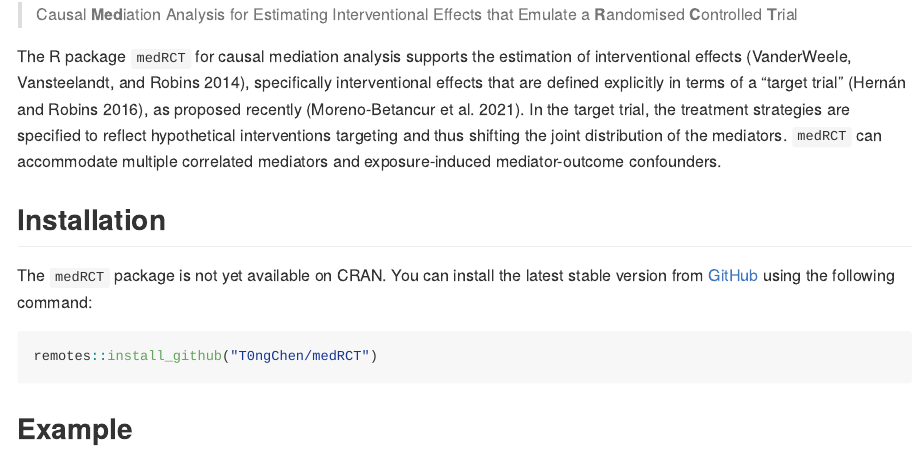
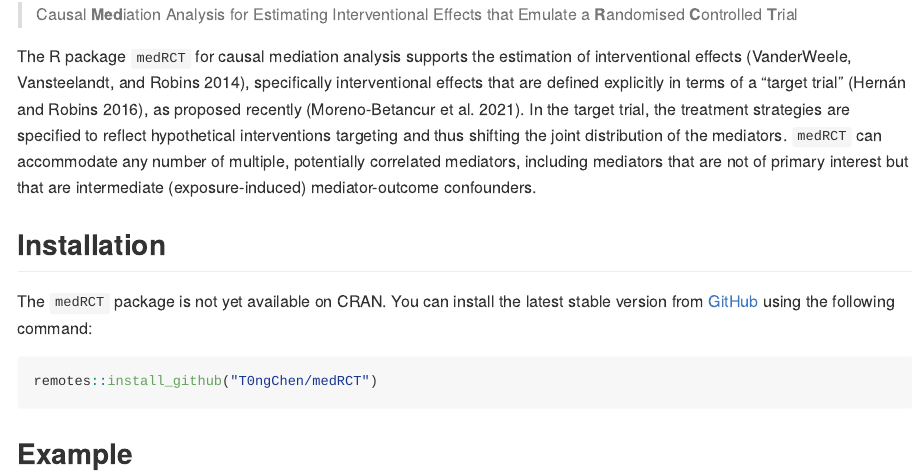
Before and after one commit to T0ngChen/medRCT, an R Markdown document (README.Rmd): the page in a window 1100 px wide, from 110 px down. Rendered offline with R 4.5, knitr and Pandoc, with nearby package versions; some code elsewhere in the file could not run offline; badge pictures from the web are left out.

Commit message:
Update README.Rmd

```diff
--- a/README.Rmd
+++ b/README.Rmd
@@ -24,7 +24,7 @@ knitr::opts_chunk$set(
 
 > Causal **Med**iation Analysis for Estimating Interventional Effects that Emulate a **R**andomised **C**ontrolled **T**rial
 
-The R package `medRCT` for causal mediation analysis supports the estimation of interventional effects [@vanderweele2014effect], specifically interventional effects that are defined explicitly in terms of a "target trial" [@hernan2016using], as proposed recently [@Moreno2021Mediation]. In the target trial, the treatment strategies are specified to reflect hypothetical interventions targeting and thus shifting the joint distribution of the mediators. `medRCT` can accommodate multiple correlated mediators and exposure-induced mediator-outcome confounders.
+The R package `medRCT` for causal mediation analysis supports the estimation of interventional effects [@vanderweele2014effect], specifically interventional effects that are defined explicitly in terms of a "target trial" [@hernan2016using], as proposed recently [@Moreno2021Mediation]. In the target trial, the treatment strategies are specified to reflect hypothetical interventions targeting and thus shifting the joint distribution of the mediators. `medRCT` can accommodate any number of multiple, potentially correlated mediators, including mediators that are not of primary interest but that are intermediate (exposure-induced) mediator-outcome confounders.
 
 ## Installation
 
```
